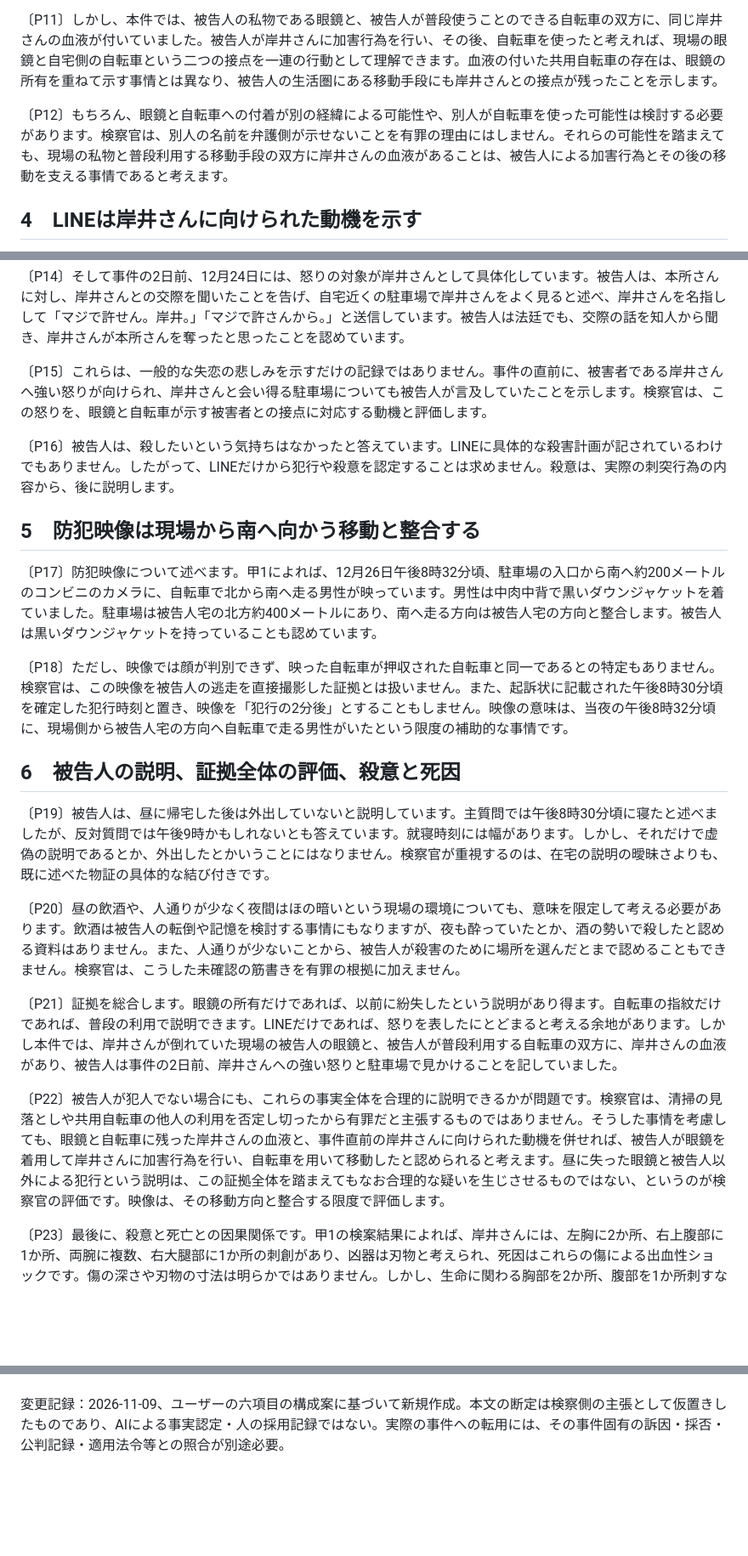
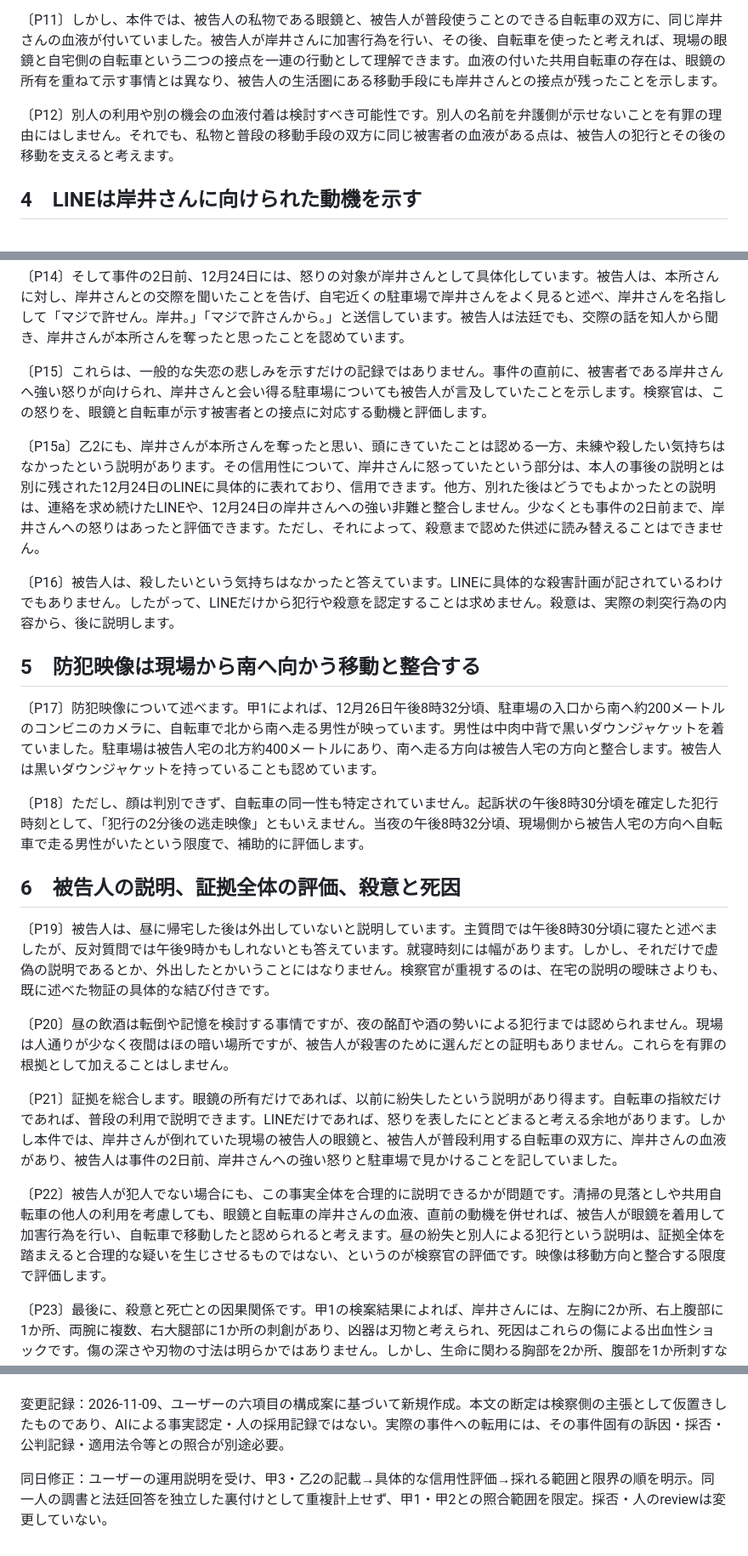
Before and after one commit to ngtMockTrial/mock-trial-2026, a Markdown page: docs/25_論告案_実回答反映.md, 3 parts joined by grey strips. Shown at 85% size. Rendered like a GitHub page; blank space fills up the shorter version.

```diff
--- a/docs/25_論告案_実回答反映.md
+++ b/docs/25_論告案_実回答反映.md
@@ -36,7 +38,7 @@
 
 〔P11〕しかし、本件では、被告人の私物である眼鏡と、被告人が普段使うことのできる自転車の双方に、同じ岸井さんの血液が付いていました。被告人が岸井さんに加害行為を行い、その後、自転車を使ったと考えれば、現場の眼鏡と自宅側の自転車という二つの接点を一連の行動として理解できます。血液の付いた共用自転車の存在は、眼鏡の所有を重ねて示す事情とは異なり、被告人の生活圏にある移動手段にも岸井さんとの接点が残ったことを示します。
 
-〔P12〕もちろん、眼鏡と自転車への付着が別の経緯による可能性や、別人が自転車を使った可能性は検討する必要があります。検察官は、別人の名前を弁護側が示せないことを有罪の理由にはしません。それらの可能性を踏まえても、現場の私物と普段利用する移動手段の双方に岸井さんの血液があることは、被告人による加害行為とその後の移動を支える事情であると考えます。
+〔P12〕別人の利用や別の機会の血液付着は検討すべき可能性です。別人の名前を弁護側が示せないことを有罪の理由にはしません。それでも、私物と普段の移動手段の双方に同じ被害者の血液がある点は、被告人の犯行とその後の移動を支えると考えます。
 
 ## 4　LINEは岸井さんに向けられた動機を示す
 
@@ -46,23 +48,25 @@
 
 〔P15〕これらは、一般的な失恋の悲しみを示すだけの記録ではありません。事件の直前に、被害者である岸井さんへ強い怒りが向けられ、岸井さんと会い得る駐車場についても被告人が言及していたことを示します。検察官は、この怒りを、眼鏡と自転車が示す被害者との接点に対応する動機と評価します。
 
+〔P15a〕乙2にも、岸井さんが本所さんを奪ったと思い、頭にきていたことは認める一方、未練や殺したい気持ちはなかったという説明があります。その信用性について、岸井さんに怒っていたという部分は、本人の事後の説明とは別に残された12月24日のLINEに具体的に表れており、信用できます。他方、別れた後はどうでもよかったとの説明は、連絡を求め続けたLINEや、12月24日の岸井さんへの強い非難と整合しません。少なくとも事件の2日前まで、岸井さんへの怒りはあったと評価できます。ただし、それによって、殺意まで認めた供述に読み替えることはできません。
+
 〔P16〕被告人は、殺したいという気持ちはなかったと答えています。LINEに具体的な殺害計画が記されているわけでもありません。したがって、LINEだけから犯行や殺意を認定することは求めません。殺意は、実際の刺突行為の内容から、後に説明します。
 
 ## 5　防犯映像は現場から南へ向かう移動と整合する
 
 〔P17〕防犯映像について述べます。甲1によれば、12月26日午後8時32分頃、駐車場の入口から南へ約200メートルのコンビニのカメラに、自転車で北から南へ走る男性が映っています。男性は中肉中背で黒いダウンジャケットを着ていました。駐車場は被告人宅の北方約400メートルにあり、南へ走る方向は被告人宅の方向と整合します。被告人は黒いダウンジャケットを持っていることも認めています。
 
-〔P18〕ただし、映像では顔が判別できず、映った自転車が押収された自転車と同一であるとの特定もありません。検察官は、この映像を被告人の逃走を直接撮影した証拠とは扱いません。また、起訴状に記載された午後8時30分頃を確定した犯行時刻と置き、映像を「犯行の2分後」とすることもしません。映像の意味は、当夜の午後8時32分頃に、現場側から被告人宅の方向へ自転車で走る男性がいたという限度の補助的な事情です。
+〔P18〕ただし、顔は判別できず、自転車の同一性も特定されていません。起訴状の午後8時30分頃を確定した犯行時刻として、「犯行の2分後の逃走映像」ともいえません。当夜の午後8時32分頃、現場側から被告人宅の方向へ自転車で走る男性がいたという限度で、補助的に評価します。
 
 ## 6　被告人の説明、証拠全体の評価、殺意と死因
 
 〔P19〕被告人は、昼に帰宅した後は外出していないと説明しています。主質問では午後8時30分頃に寝たと述べましたが、反対質問では午後9時かもしれないとも答えています。就寝時刻には幅があります。しかし、それだけで虚偽の説明であるとか、外出したとかいうことにはなりません。検察官が重視するのは、在宅の説明の曖昧さよりも、既に述べた物証の具体的な結び付きです。
 
-〔P20〕昼の飲酒や、人通りが少なく夜間はほの暗いという現場の環境についても、意味を限定して考える必要があります。飲酒は被告人の転倒や記憶を検討する事情にもなりますが、夜も酔っていたとか、酒の勢いで殺したと認める資料はありません。また、人通りが少ないことから、被告人が殺害のために場所を選んだとまで認めることもできません。検察官は、こうした未確認の筋書きを有罪の根拠に加えません。
+〔P20〕昼の飲酒は転倒や記憶を検討する事情ですが、夜の酩酊や酒の勢いによる犯行までは認められません。現場は人通りが少なく夜間はほの暗い場所ですが、被告人が殺害のために選んだとの証明もありません。これらを有罪の根拠として加えることはしません。
 
 〔P21〕証拠を総合します。眼鏡の所有だけであれば、以前に紛失したという説明があり得ます。自転車の指紋だけであれば、普段の利用で説明できます。LINEだけであれば、怒りを表したにとどまると考える余地があります。しかし本件では、岸井さんが倒れていた現場の被告人の眼鏡と、被告人が普段利用する自転車の双方に、岸井さんの血液があり、被告人は事件の2日前、岸井さんへの強い怒りと駐車場で見かけることを記していました。
 
-〔P22〕被告人が犯人でない場合にも、これらの事実全体を合理的に説明できるかが問題です。検察官は、清掃の見落としや共用自転車の他人の利用を否定し切ったから有罪だと主張するものではありません。そうした事情を考慮しても、眼鏡と自転車に残った岸井さんの血液と、事件直前の岸井さんに向けられた動機を併せれば、被告人が眼鏡を着用して岸井さんに加害行為を行い、自転車を用いて移動したと認められると考えます。昼に失った眼鏡と被告人以外による犯行という説明は、この証拠全体を踏まえてもなお合理的な疑いを生じさせるものではない、というのが検察官の評価です。映像は、その移動方向と整合する限度で評価します。
+〔P22〕被告人が犯人でない場合にも、この事実全体を合理的に説明できるかが問題です。清掃の見落としや共用自転車の他人の利用を考慮しても、眼鏡と自転車の岸井さんの血液、直前の動機を併せれば、被告人が眼鏡を着用して加害行為を行い、自転車で移動したと認められると考えます。昼の紛失と別人による犯行という説明は、証拠全体を踏まえると合理的な疑いを生じさせるものではない、というのが検察官の評価です。映像は移動方向と整合する限度で評価します。
 
 〔P23〕最後に、殺意と死亡との因果関係です。甲1の検案結果によれば、岸井さんには、左胸に2か所、右上腹部に1か所、両腕に複数、右大腿部に1か所の刺創があり、凶器は刃物と考えられ、死因はこれらの傷による出血性ショックです。傷の深さや刃物の寸法は明らかではありません。しかし、生命に関わる胸部を2か所、腹部を1か所刺すなど、身体の複数箇所に刃物による攻撃を加えたという行為の内容から、行為者は相手が死亡する危険を認識し、その結果を受け入れて攻撃に及んだと認められます。殺意は、この行為の内容から認められると考えます。
 
@@ -73,3 +77,5 @@
 ---
 
 変更記録：2026-11-09、ユーザーの六項目の構成案に基づいて新規作成。本文の断定は検察側の主張として仮置きしたものであり、AIによる事実認定・人の採用記録ではない。実際の事件への転用には、その事件固有の訴因・採否・公判記録・適用法令等との照合が別途必要。
+
+同日修正：ユーザーの運用説明を受け、甲3・乙2の記載→具体的な信用性評価→採れる範囲と限界の順を明示。同一人の調書と法廷回答を独立した裏付けとして重複計上せず、甲1・甲2との照合範囲を限定。採否・人のreviewは変更していない。
```
Also changed, not shown: other parts of docs/25_論告案_実回答反映.md (+4 -2 lines), docs/26_論告案の根拠と使用条件.md (+15 -1 lines).
